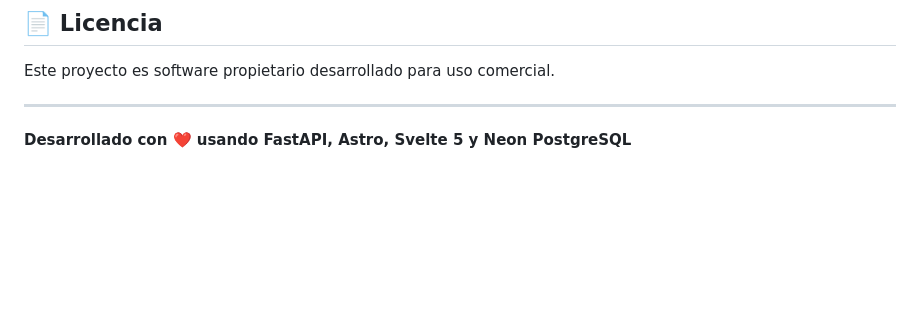
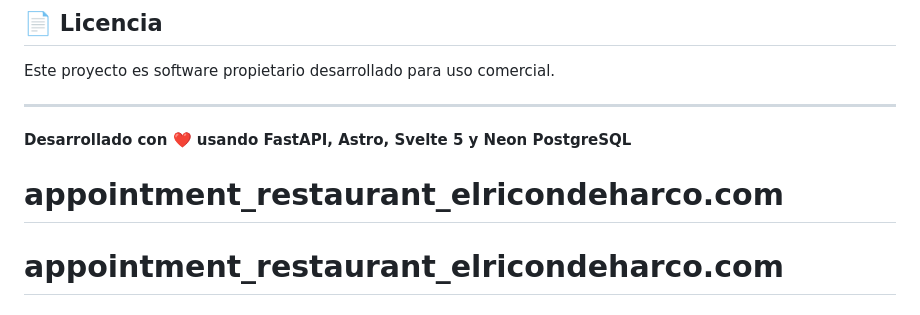
Before and after one commit to hernanharco/Appointment-elrincondeharco, a Markdown page: README.md, the part around the change. Rendered like a GitHub page; blank space fills up the shorter version.

```diff
--- a/README.md
+++ b/README.md
@@ -187,3 +187,5 @@ Este proyecto es software propietario desarrollado para uso comercial.
 ---
 
 **Desarrollado con ❤️ usando FastAPI, Astro, Svelte 5 y Neon PostgreSQL**
+# appointment_restaurant_elricondeharco.com
+# appointment_restaurant_elricondeharco.com
```
